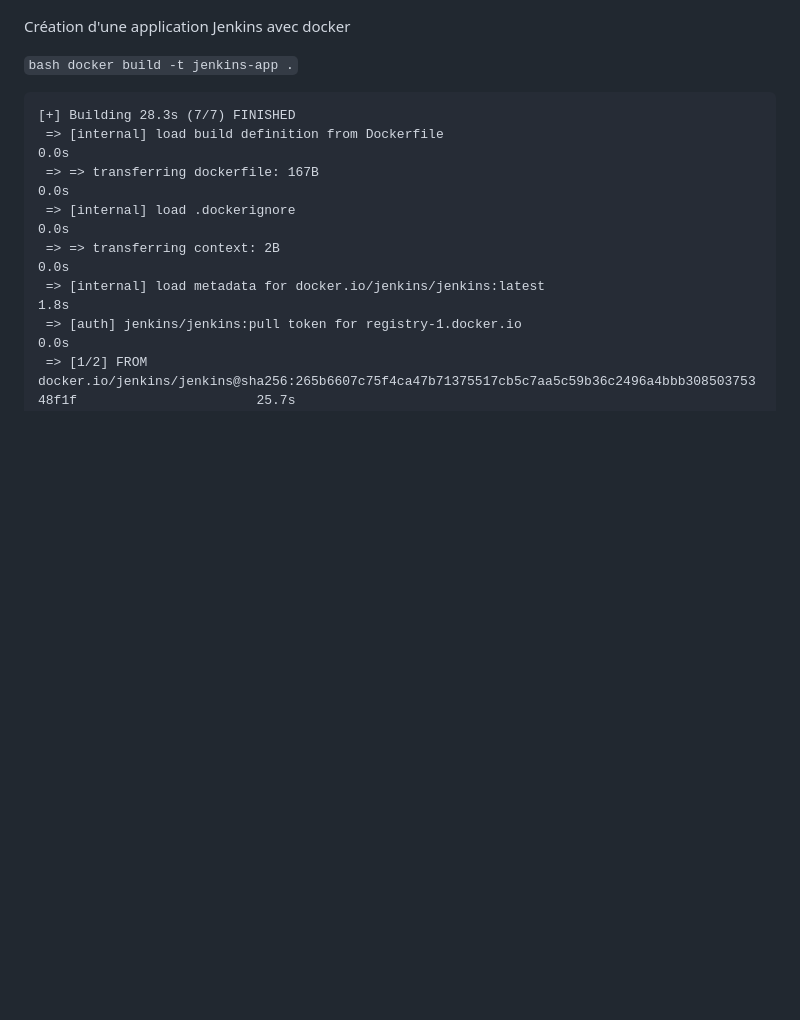
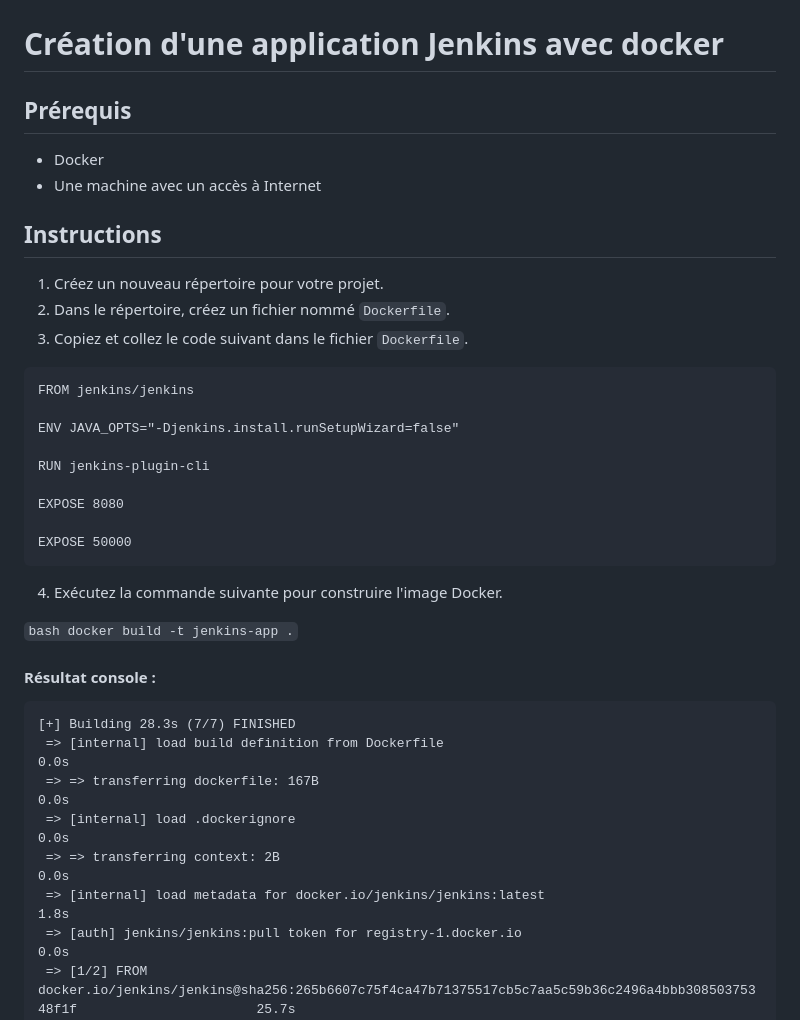
Before and after one commit to 1nbr0/devops-epsi, a Markdown page: README.md, the part around the change printed below. Drawn GitHub-style; blank space fills up the shorter version.

````diff
--- a/README.md
+++ b/README.md
@@ -21,9 +54,36 @@ Lancer le docker via cette commande `bash docker run -p 80:80 devops-app`
 
 ![Capture d'écran du résultat](/screenshot/nginx-docker.png)
 
-Création d'une application Jenkins avec docker
+# Création d'une application Jenkins avec docker
+
+## Prérequis
+
+- Docker
+- Une machine avec un accès à Internet
+
+## Instructions
+
+1. Créez un nouveau répertoire pour votre projet.
+2. Dans le répertoire, créez un fichier nommé `Dockerfile`.
+3. Copiez et collez le code suivant dans le fichier `Dockerfile`.
+
+```
+FROM jenkins/jenkins
+
+ENV JAVA_OPTS="-Djenkins.install.runSetupWizard=false"
+
+RUN jenkins-plugin-cli
+
+EXPOSE 8080
+
+EXPOSE 50000
+```
+
+4. Exécutez la commande suivante pour construire l'image Docker.
 
 `bash docker build -t jenkins-app .`
+
+#### Résultat console :
 
 ```
 [+] Building 28.3s (7/7) FINISHED
````
Also changed, not shown: other parts of README.md (+38 -22 lines), screenshot/jenkins-docker.png.
